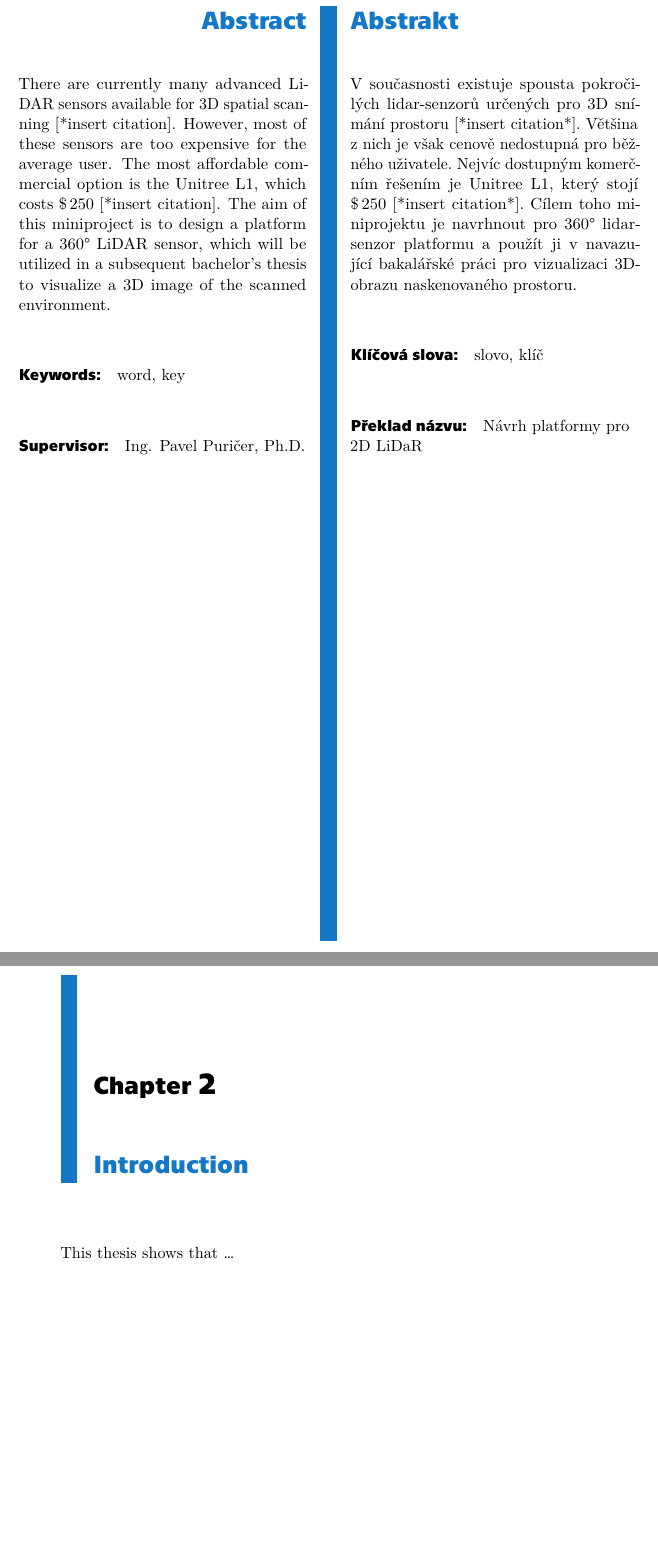
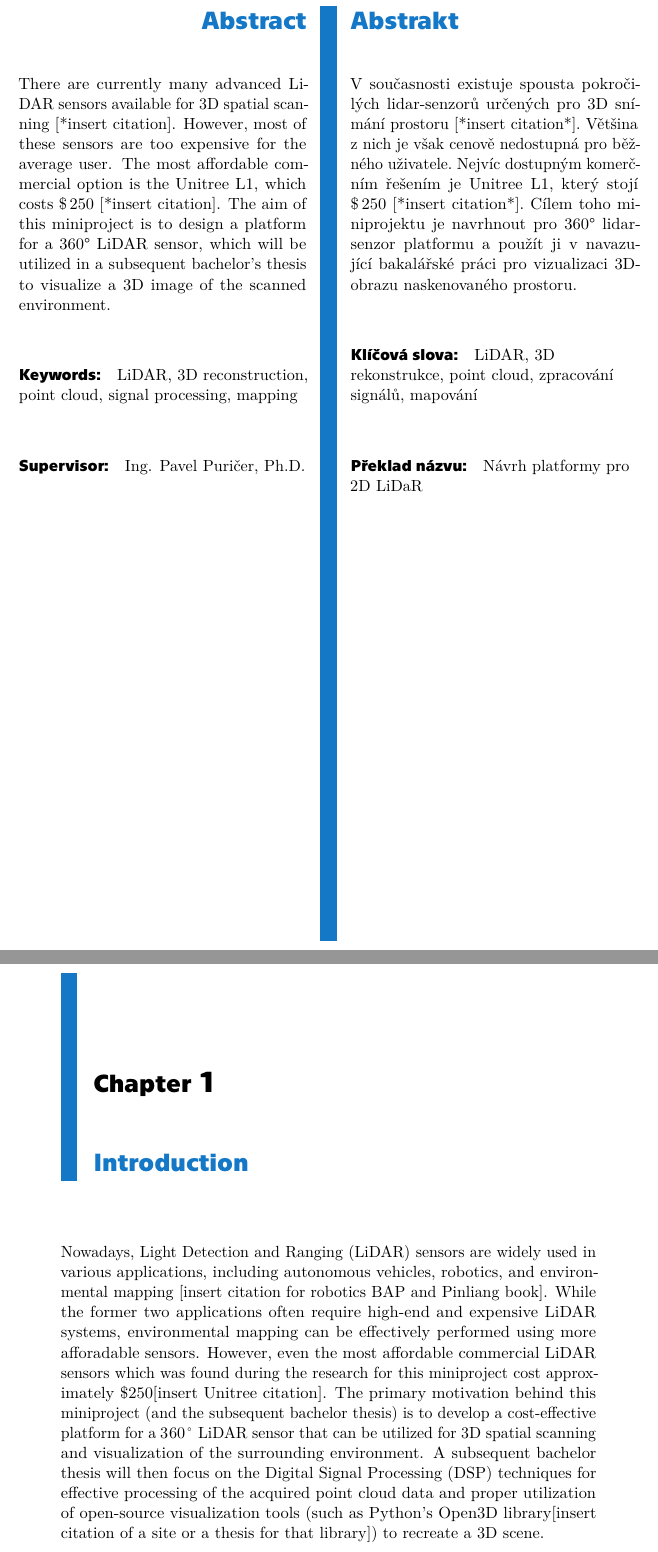
Before and after one commit to DarqSh/bap-novosad, a LaTeX thesis (psani_miniproject/miniproject/main.tex, which reads psani_miniproject/miniproject/introduction/introduction.tex): two parts of pages 4 and 9 of 11 before the commit and two parts of pages 4 and 11 of 13 after it, joined at a grey line, cut so that both start at the same text, the shorter picture padded with empty space. The pictures show the PDF file psani_miniproject/miniproject/main.pdf that the author committed with the source.

Commit message:
Add first draft of an 'Introduction' chapter

```diff
--- a/psani_miniproject/miniproject/introduction/introduction.tex
+++ b/psani_miniproject/miniproject/introduction/introduction.tex
@@ -1,5 +1,5 @@
-\chapter{Introduction}
-
-This thesis shows that \ldots
-
-\begin{figure}[!h]
+Nowadays, \gls{lidar} sensors are widely used in various applications, including autonomous vehicles, robotics, and environmental mapping [insert citation for robotics BAP and Pinliang book].
+While the former two applications often require high-end and expensive \gls{lidar} systems, environmental mapping can be effectively performed using more afforadable sensors.
+However, even the most affordable commercial \gls{lidar} sensors which was found during the research for this miniproject cost approximately \$250[insert Unitree citation].
+The primary motivation behind this miniproject (and the subsequent bachelor thesis) is to develop a cost-effective platform for a $360\,\degree$ \gls{lidar} sensor that can be utilized for 3D spatial scanning and visualization of the surrounding environment.
+A subsequent bachelor thesis will then focus on the \gls{dsp} techniques for effective processing of the acquired point cloud data and proper utilization of open-source visualization tools (such as Python's Open3D library[insert citation of a site or a thesis for that library]) to recreate a 3D scene.
--- a/psani_miniproject/miniproject/main.tex
+++ b/psani_miniproject/miniproject/main.tex
@@ -22,8 +25,8 @@
 	supervisor = {Ing. Pavel Puričer, Ph.D.},
 	fieldofstudy-english = {Electronics and Communications},
 	fieldofstudy-czech = {Elektronika a komunikace},
-	keywords-czech = {slovo, klíč},
-	keywords-english = {word, key},
+	keywords-czech = {LiDAR, 3D rekonstrukce, point cloud, zpracování signálů, mapování},
+	keywords-english = {LiDAR, 3D reconstruction, point cloud, signal processing, mapping},
 	day = 13,
 	month = 11,
 	year = 2025,
```
Also changed, not shown: psani_miniproject/miniproject/main.pdf, psani_miniproject/miniproject/introduction/introduction.tex (3 more changed lines), psani_miniproject/miniproject/main.tex (20 more changed lines), 1 other file. Lines whose indentation alone changed are shown as unchanged.
